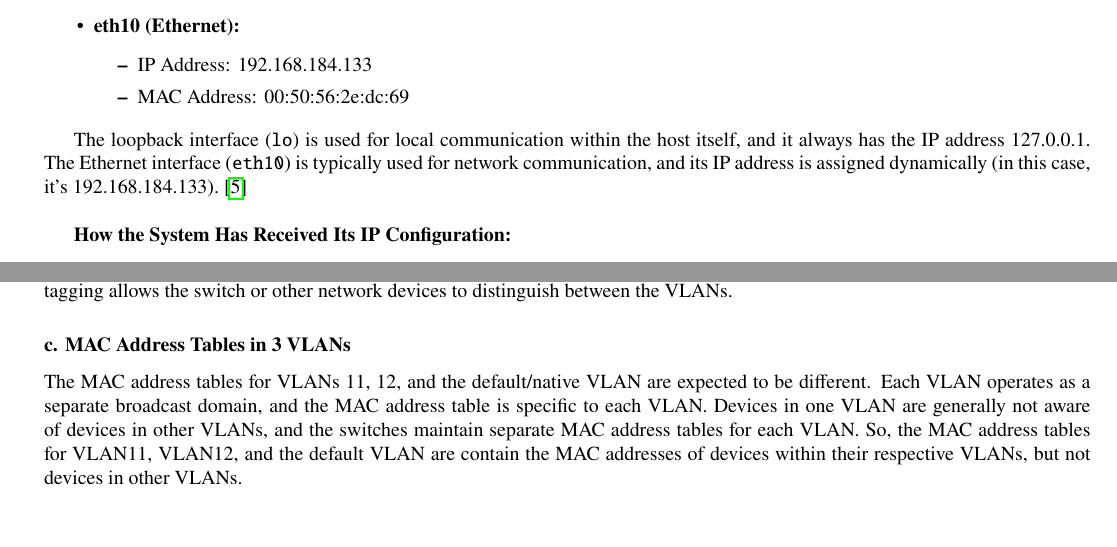
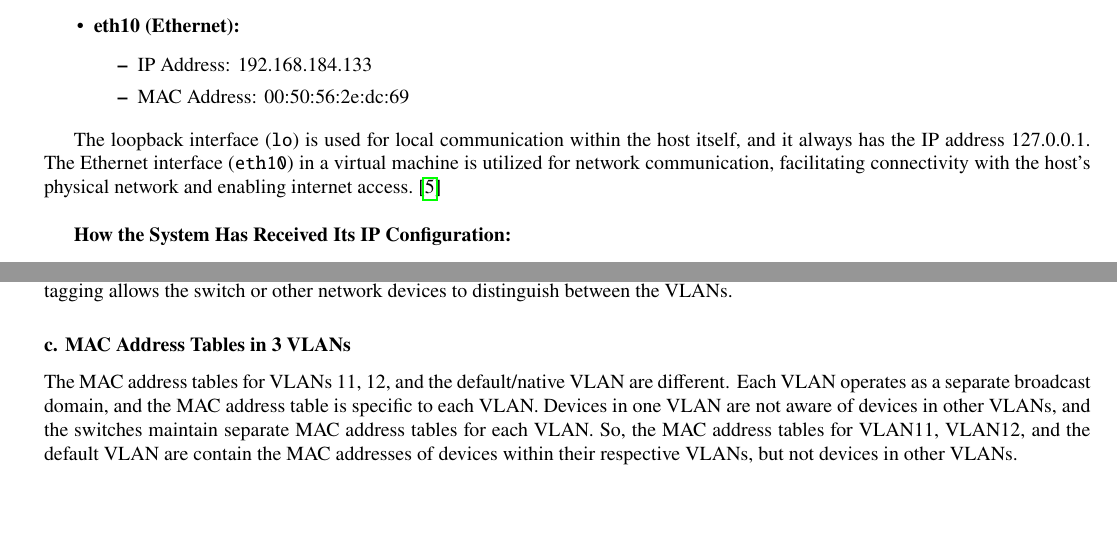
Before and after one commit to mj-amin-ece/Data-Network, a LaTeX thesis (Project/Report latex source/Report.tex): two parts of pages 5 and 13 of 19, joined at a grey line, cut so that both start at the same text, the shorter picture padded with empty space. Compiled offline with pdfLaTeX.

Commit message:
update all report

```diff
--- a/Project/Report latex source/Report.tex
+++ b/Project/Report latex source/Report.tex
@@ -224,9 +222,8 @@ $ ip addr
 \end{itemize}
 
 The loopback interface (\texttt{lo}) is used for local communication within the host itself, and it always has the IP address 127.0.0.1.
-The Ethernet interface (\texttt{eth10}) is typically used for network communication, and its IP address is assigned dynamically (in this case, it's 192.168.184.133).\cite{5} \\
-
-
+The Ethernet interface (\texttt{eth10}) in a virtual machine is utilized for network communication,
+facilitating connectivity with the host's physical network and enabling internet access.\cite{5} \\
 
 \textbf{How the System Has Received Its IP Configuration:}
 \begin{itemize}
@@ -615,11 +612,11 @@ In the given scenario, eth2 is configured as a tagged trunk because it carries t
 The VLAN tagging allows the switch or other network devices to distinguish between the VLANs.
 
 \subsubsection*{c. MAC Address Tables in 3 VLANs}
-The MAC address tables for VLANs 11, 12, and the default/native VLAN are expected to be different.
+The MAC address tables for VLANs 11, 12, and the default/native VLAN are different.
 Each VLAN operates as a separate broadcast domain, and the MAC address table is specific to each VLAN.
-Devices in one VLAN are generally not aware of devices in other VLANs, and the switches maintain separate MAC address tables for each VLAN.
+Devices in one VLAN are not aware of devices in other VLANs, and the switches maintain separate MAC address tables for each VLAN.
 So, the MAC address tables for VLAN11, VLAN12, and the default VLAN are contain the MAC addresses of devices within their respective VLANs, but not devices in other VLANs.
-
+\newpage
 \subsubsection*{d. Screenshots}
 \begin{figure}[h]
   \centering
```
Also changed, not shown: Project/Report latex source/Report.pdf, Project/Report latex source/Report.tex (4 more changed lines), 3 other files.
